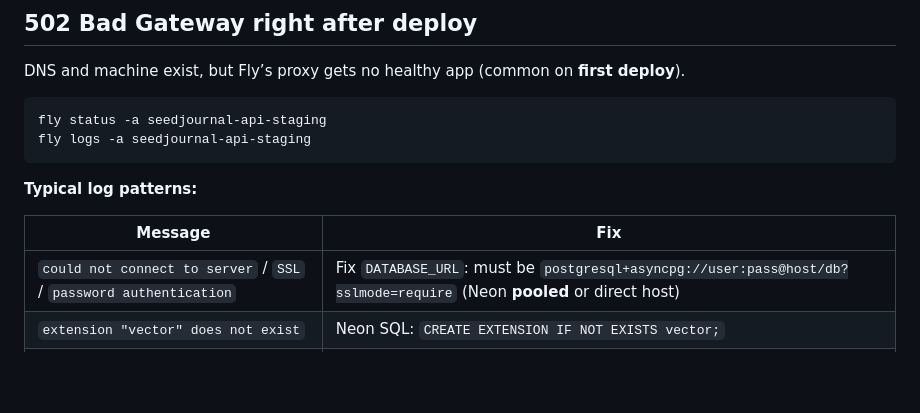
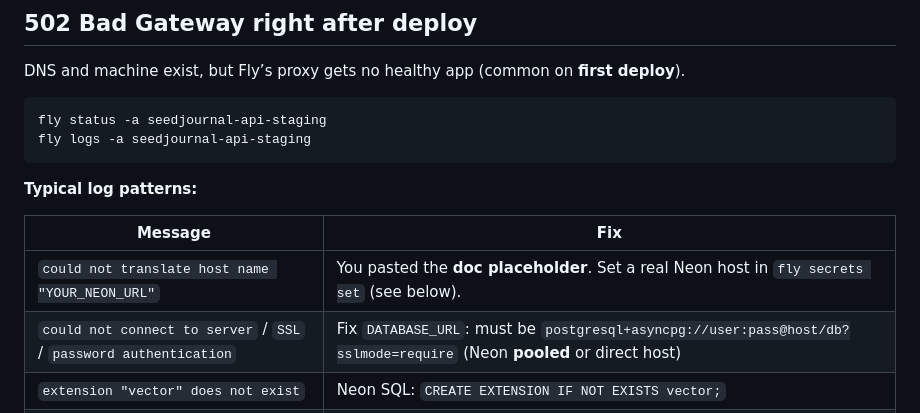
Before and after one commit to minaelzek/SeedJournalV1, a Markdown page: docs/FLY_DEPLOY_TROUBLESHOOTING.md, the part around the change. Drawn GitHub-style; blank space fills up the shorter version.

Commit message:
docs: Neon DATABASE_URL fix for YOUR_NEON_URL placeholder

```diff
--- a/docs/FLY_DEPLOY_TROUBLESHOOTING.md
+++ b/docs/FLY_DEPLOY_TROUBLESHOOTING.md
@@ -58,6 +58,7 @@ fly logs -a seedjournal-api-staging
 
 | Message | Fix |
 |---------|-----|
+| `could not translate host name "YOUR_NEON_URL"` | You pasted the **doc placeholder**. Set a real Neon host in `fly secrets set` (see below). |
 | `could not connect to server` / `SSL` / `password authentication` | Fix `DATABASE_URL`: must be `postgresql+asyncpg://user:pass@host/db?sslmode=require` (Neon **pooled** or direct host) |
 | `extension "vector" does not exist` | Neon SQL: `CREATE EXTENSION IF NOT EXISTS vector;` |
 | Alembic / `DuplicateTable` / migration | `fly ssh console -a seedjournal-api-staging -C "alembic upgrade head"` and read error |
```
Also changed, not shown: docs/NEON_DATABASE_URL.md (added, +68 -0 lines).
